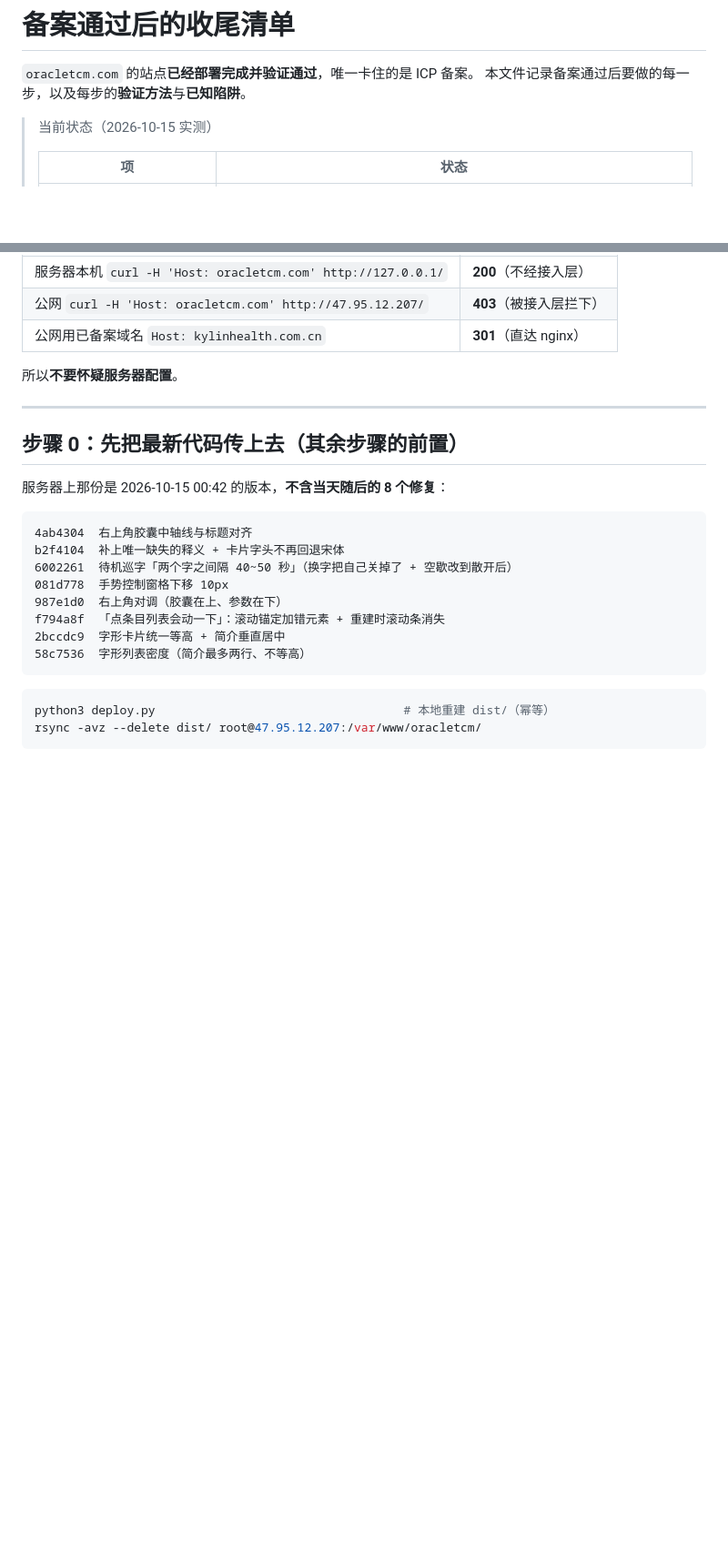
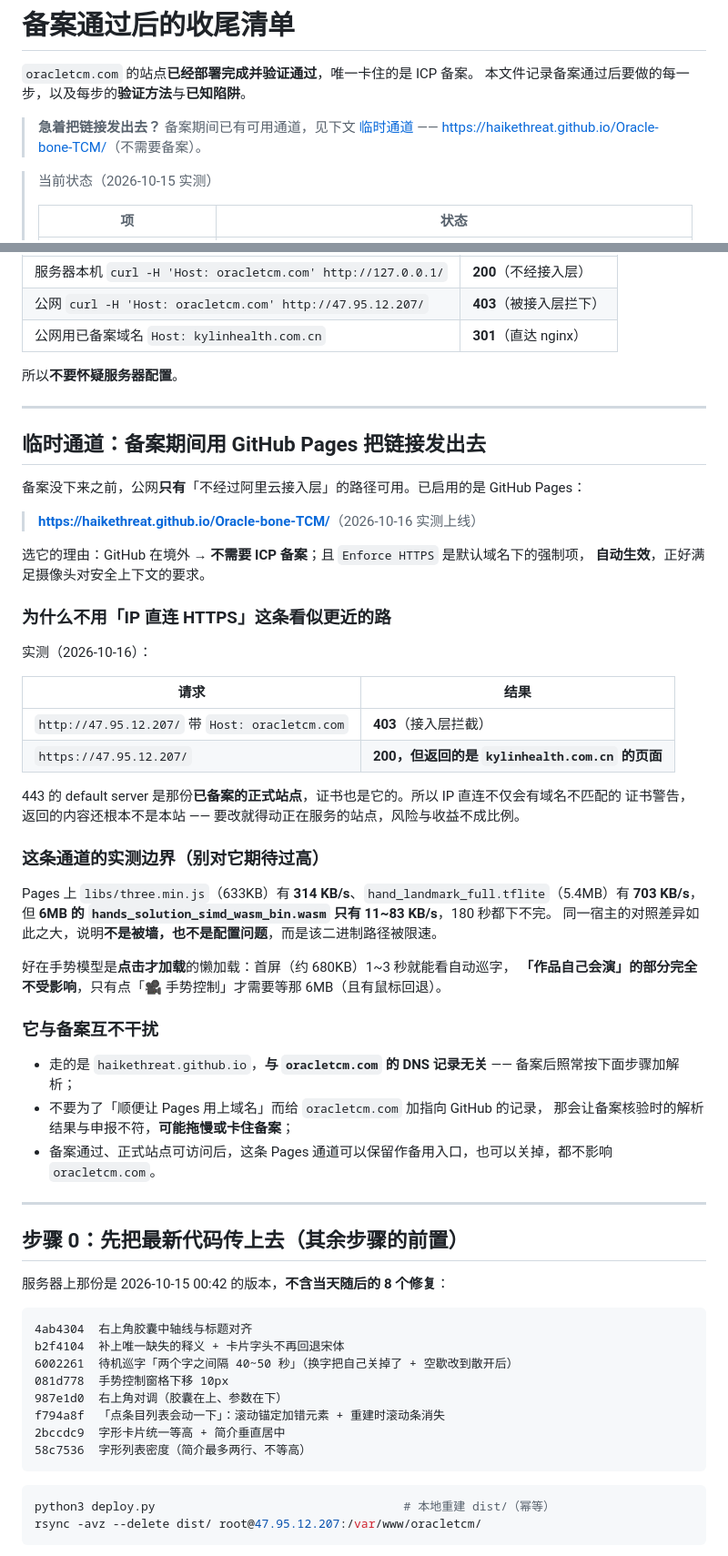
Before and after one commit to HaikeThreat/Oracle-bone-TCM, a Markdown page: deploy/POST-FILING.md, 2 parts joined by grey strips. Shown at 91% size. GitHub-like rendering; blank space fills up the shorter version.

```diff
--- a/deploy/POST-FILING.md
+++ b/deploy/POST-FILING.md
@@ -2,6 +2,10 @@
 
 `oracletcm.com` 的站点**已经部署完成并验证通过**，唯一卡住的是 ICP 备案。
 本文件记录备案通过后要做的每一步，以及每步的**验证方法**与**已知陷阱**。
+
+> **急着把链接发出去？** 备案期间已有可用通道，见下文
+> [临时通道](#临时通道备案期间用-github-pages-把链接发出去) ——
+> <https://haikethreat.github.io/Oracle-bone-TCM/>（不需要备案）。
 
 > 当前状态（2026-10-15 实测）
 >
@@ -32,6 +36,45 @@
 | 公网用已备案域名 `Host: kylinhealth.com.cn` | **301**（直达 nginx） |
 
 所以**不要怀疑服务器配置**。
+
+---
+
+## 临时通道：备案期间用 GitHub Pages 把链接发出去
+
+备案没下来之前，公网**只有**「不经过阿里云接入层」的路径可用。已启用的是 GitHub Pages：
+
+> **<https://haikethreat.github.io/Oracle-bone-TCM/>**（2026-10-16 实测上线）
+
+选它的理由：GitHub 在境外 → **不需要 ICP 备案**；且 `Enforce HTTPS` 是默认域名下的强制项，
+**自动生效**，正好满足摄像头对安全上下文的要求。
+
+### 为什么不用「IP 直连 HTTPS」这条看似更近的路
+
+实测（2026-10-16）：
+
+| 请求 | 结果 |
+| --- | --- |
+| `http://47.95.12.207/` 带 `Host: oracletcm.com` | **403**（接入层拦截） |
+| `https://47.95.12.207/` | **200，但返回的是 `kylinhealth.com.cn` 的页面** |
+
+443 的 default server 是那份**已备案的正式站点**，证书也是它的。所以 IP 直连不仅会有域名不匹配的
+证书警告，返回的内容还根本不是本站 —— 要改就得动正在服务的站点，风险与收益不成比例。
+
+### 这条通道的实测边界（别对它期待过高）
+
+Pages 上 `libs/three.min.js`（633KB）有 **314 KB/s**、`hand_landmark_full.tflite`（5.4MB）有 **703 KB/s**，
+但 **6MB 的 `hands_solution_simd_wasm_bin.wasm` 只有 11~83 KB/s**，180 秒都下不完。
+同一宿主的对照差异如此之大，说明**不是被墙，也不是配置问题**，而是该二进制路径被限速。
+
+好在手势模型是**点击才加载**的懒加载：首屏（约 680KB）1~3 秒就能看自动巡字，
+**「作品自己会演」的部分完全不受影响**，只有点「🎥 手势控制」才需要等那 6MB（且有鼠标回退）。
+
+### 它与备案互不干扰
+
+- 走的是 `haikethreat.github.io`，**与 `oracletcm.com` 的 DNS 记录无关** —— 备案后照常按下面步骤加解析；
+- 不要为了「顺便让 Pages 用上域名」而给 `oracletcm.com` 加指向 GitHub 的记录，
+  那会让备案核验时的解析结果与申报不符，**可能拖慢或卡住备案**；
+- 备案通过、正式站点可访问后，这条 Pages 通道可以保留作备用入口，也可以关掉，都不影响 `oracletcm.com`。
 
 ---
 
```
Also changed, not shown: README.md (+41 -1 lines), deploy/README.md (+5 -0 lines).
